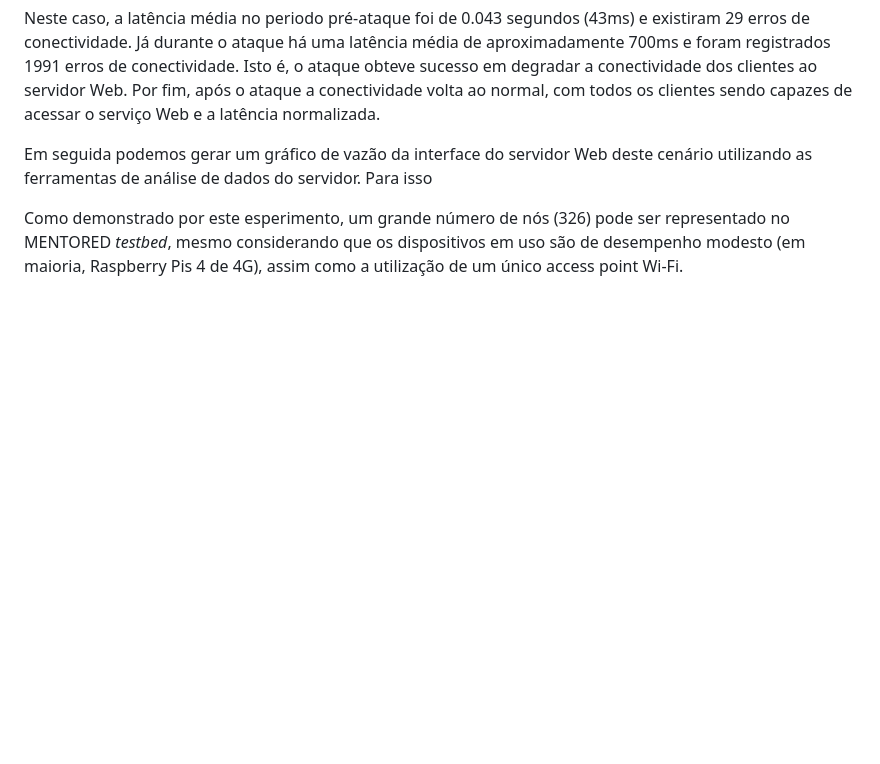
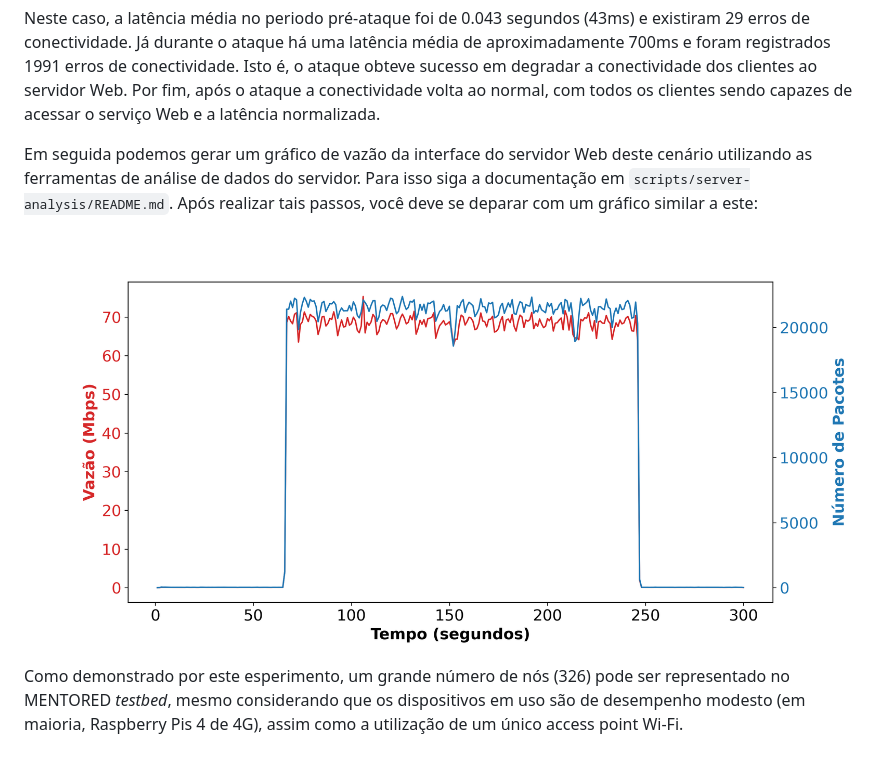
Before and after one commit to mentoredtestbed/wtestbed-minicurso-2025, a Markdown page: README.md, the part around the change. Drawn GitHub-style; pictures changed too: img/C2-Vazão-e-pacotes.png (added); blank space fills up the shorter version.

Commit message:
Add throughtput graph to readme

```diff
--- a/README.md
+++ b/README.md
@@ -245,6 +245,10 @@ Experiment analyzer finished
 
 Neste caso, a latência média no periodo pré-ataque foi de 0.043 segundos (43ms) e existiram 29 erros de conectividade. Já durante o ataque há uma latência média de aproximadamente 700ms e foram registrados 1991 erros de conectividade. Isto é, o ataque obteve sucesso em degradar a conectividade dos clientes ao servidor Web. Por fim, após o ataque a conectividade volta ao normal, com todos os clientes sendo capazes de acessar o serviço Web e a latência normalizada.
 
-Em seguida podemos gerar um gráfico de vazão da interface do servidor Web deste cenário utilizando as ferramentas de análise de dados do servidor. Para isso
+Em seguida podemos gerar um gráfico de vazão da interface do servidor Web deste cenário utilizando as ferramentas de análise de dados do servidor. Para isso siga a documentação em `scripts/server-analysis/README.md`. Após realizar tais passos, você deve se deparar com um gráfico similar a este:
+
+![Vazão e pacotes por segundo no Cenário 2](img/C2-Vazão-e-pacotes.png)
+
+
 
 Como demonstrado por este esperimento, um grande número de nós (326) pode ser representado no MENTORED _testbed_, mesmo considerando que os dispositivos em uso são de desempenho modesto (em maioria, Raspberry Pis 4 de 4G), assim como a utilização de um único access point Wi-Fi.
```
